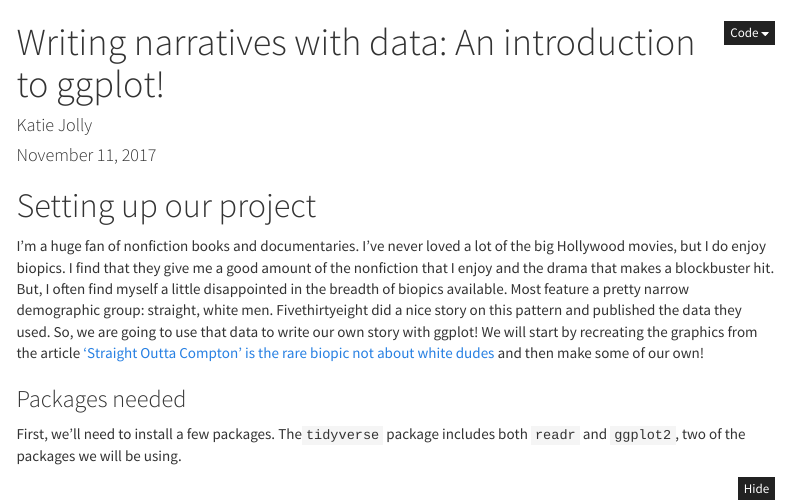
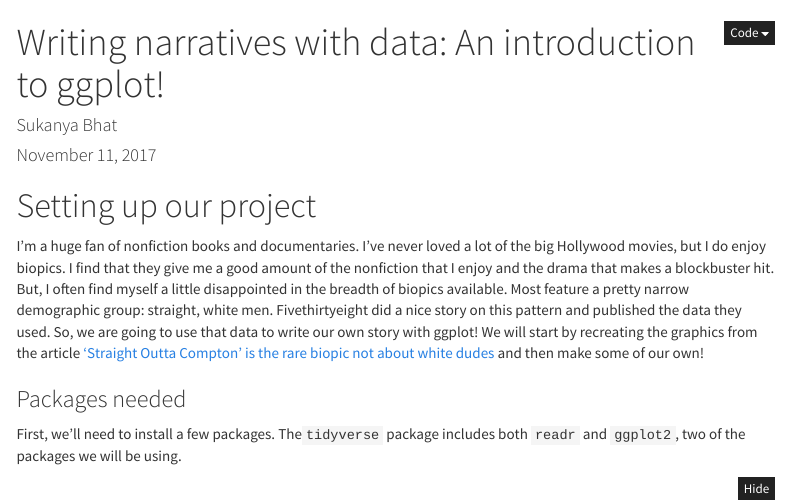
Before and after one commit to sukanyabhat/r-tutorials, an R Markdown document (ggplot_1.Rmd): the page in a window 1100 px wide, from its top. Rendered offline with R 4.5, knitr and Pandoc, with nearby package versions; some code elsewhere in the file could not run offline; menus at the side of the page are left out.

Commit message:
changed name

```diff
--- a/ggplot_1.Rmd
+++ b/ggplot_1.Rmd
@@ -1,6 +1,6 @@
 ---
 title: "Writing narratives with data: An introduction to ggplot!"
-author: "Katie Jolly"
+author: "Sukanya Bhat"
 date: "November 11, 2017"
 output:
   html_document:
```
